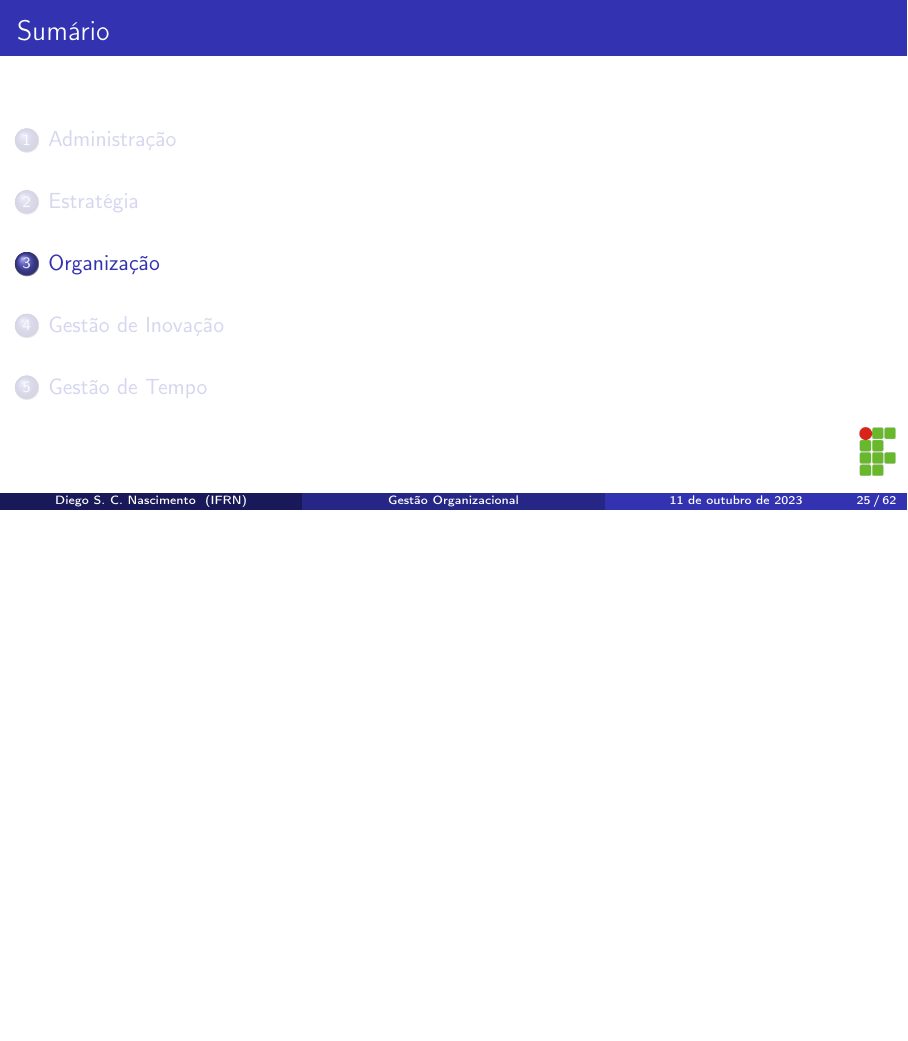
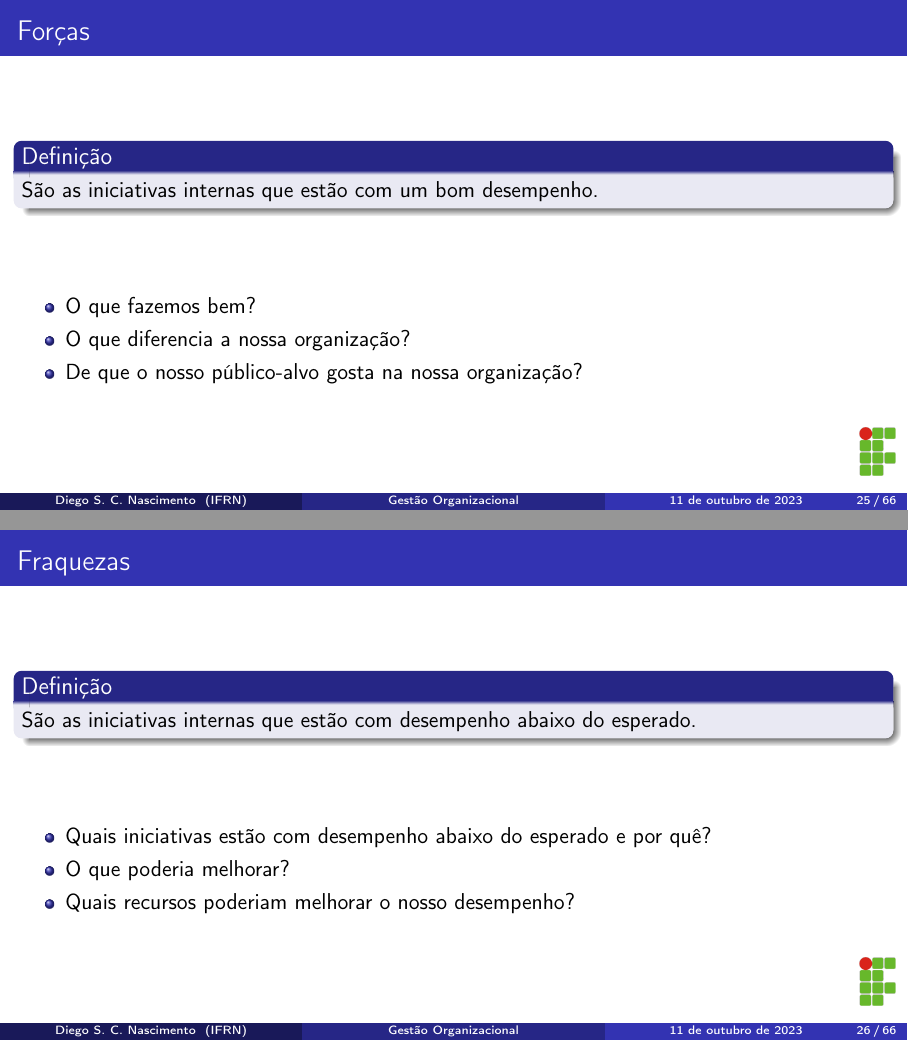
Before and after one commit to diegosilveiracn/slides_gestao_organizacional, LaTeX slides (documento.tex): page 25 of 62 before the commit and pages 25 and 26 of 66 after it, the two joined at a grey line, the shorter picture padded with empty space. Compiled offline with pdfLaTeX.

Commit message:
atualizando os slides de análise de swot.

```diff
--- a/documento.tex
+++ b/documento.tex
@@ -275,3 +275,46 @@
 	\begin{center}
 		\includegraphics[scale=0.3]{img/matriz_swot}
 	\end{center}
+\end{frame}
+
+\begin{frame}
+	\frametitle{For\c cas}
+
+	\begin{block}{Defini\c cão}
+		São as iniciativas internas que estão com um bom desempenho.
+	\end{block}\vfill
+
+	\begin{itemize}
+		\item O que fazemos bem?
+		\item O que diferencia a nossa organização?
+		\item De que o nosso público-alvo gosta na nossa organização?
+	\end{itemize}
+\end{frame}
+
+\begin{frame}
+	\frametitle{Fraquezas}
+
+	\begin{block}{Defini\c cão}
+		São as iniciativas internas que estão com desempenho abaixo do esperado.
+	\end{block}\vfill
+
+	\begin{itemize}
+		\item Quais iniciativas estão com desempenho abaixo do esperado e por quê?
+		\item O que poderia melhorar?
+		\item Quais recursos poderiam melhorar o nosso desempenho?
+	\end{itemize}
+\end{frame}
+
+\begin{frame}
+	\frametitle{Oportunidades}
+
+	\begin{block}{Defini\c cão}
+		São os resultados das suas forças e fraquezas existentes somadas a quaisquer iniciativas externas que colocarão a sua empresa em uma melhor posição competitiva.
+	\end{block}\vfill
+
+	\begin{itemize}
+		\item Quais recursos podemos usar para melhorar as nossas fraquezas?
+		\item Existem lacunas de mercado nos serviços que prestamos?
+		\item Quais são as nossas metas para o ano?
+	\end{itemize}
+\end{frame}
```
Also changed, not shown: documento.pdf, documento.tex (13 more changed lines), 1 other file.
